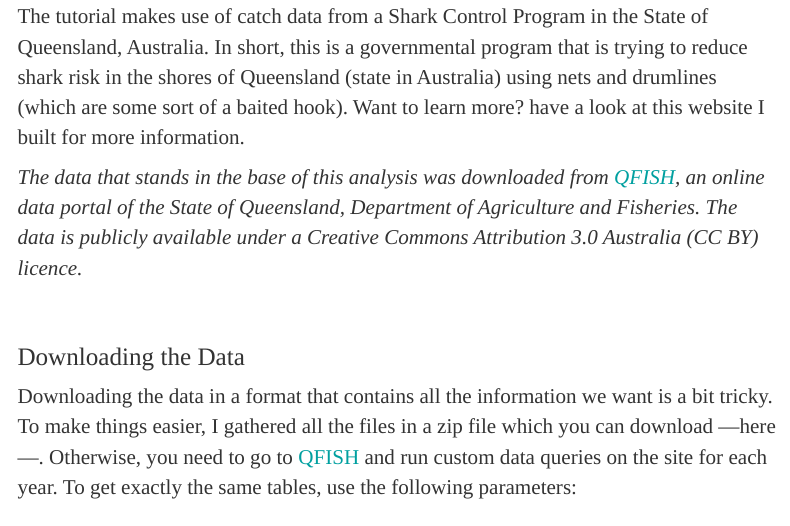
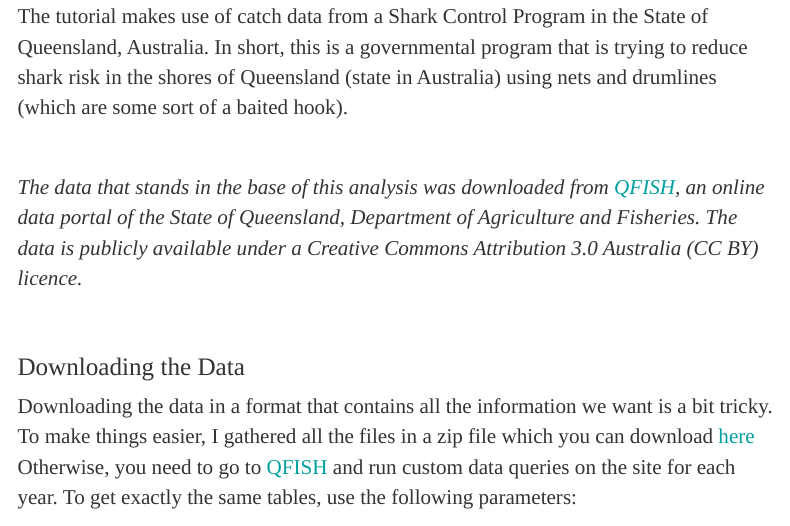
Before and after one commit to mvisner/QSCP, an R Markdown document (index.Rmd): the page in a window 1100 px wide, from 1350 px down. Rendered offline with R 4.5, knitr and Pandoc, with nearby package versions; some code elsewhere in the file could not run offline; menus at the side of the page are left out; long lines of code are wrapped.

Commit message:
Add files via upload

```diff
--- a/index.Rmd
+++ b/index.Rmd
@@ -44,7 +44,7 @@ So no, we will not go through the same old databases, instead this tutorial will
 # The Data
 The tutorial makes use of catch data from a Shark Control Program in the State of Queensland, Australia.
 In short, this is a governmental program that is trying to reduce shark risk in the shores of Queensland (state in Australia) using nets and drumlines (which are some sort of a baited hook).
-Want to learn more? have a look at this website I built for more information.
+
 \
 
 *The data that stands in the base of this analysis was downloaded from [QFISH](https://qfish.fisheries.qld.gov.au/), an online data portal of the State of Queensland, Department of Agriculture and Fisheries. The data is publicly available under a Creative Commons Attribution 3.0 Australia (CC BY) licence.*
@@ -53,7 +53,7 @@ Want to learn more? have a look at this website I built for more information.
 
 ## Downloading the Data
 
-Downloading the data in a format that contains all the information we want is a bit tricky. To make things easier, I gathered all the files in a zip file which you can download ---here---.
+Downloading the data in a format that contains all the information we want is a bit tricky. To make things easier, I gathered all the files in a zip file which you can download [here](https://github.com/mvisner/QSCP)
 Otherwise, you need to go to [QFISH](https://qfish.fisheries.qld.gov.au/) and run custom data queries on the site for each year. To get exactly the same tables, use the following parameters:
 
 \
```
